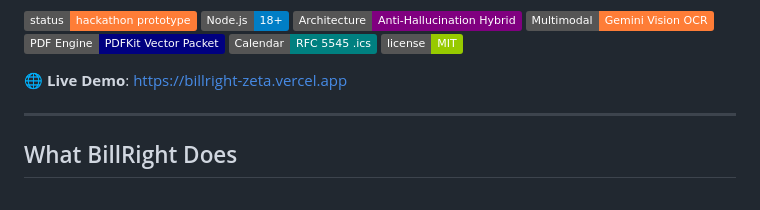
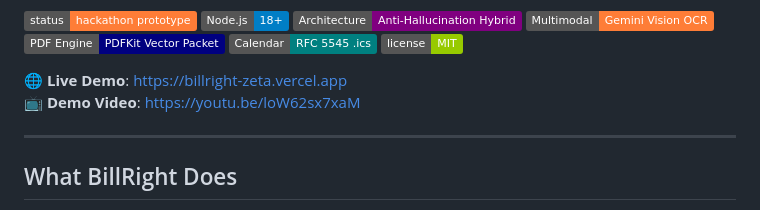
Before and after one commit to HashirABD/billright, a Markdown page: README.md, the part around the change. Rendered like a GitHub page; badges without logos.

Commit message:
docs: add YouTube demo video link to README

```diff
--- a/README.md
+++ b/README.md
@@ -11,6 +11,7 @@
 ![License](https://img.shields.io/badge/license-MIT-green)
 
 🌐 **Live Demo**: [https://billright-zeta.vercel.app](https://billright-zeta.vercel.app)
+📺 **Demo Video**: [https://youtu.be/loW62sx7xaM](https://youtu.be/loW62sx7xaM)
 
 ---
 
```
